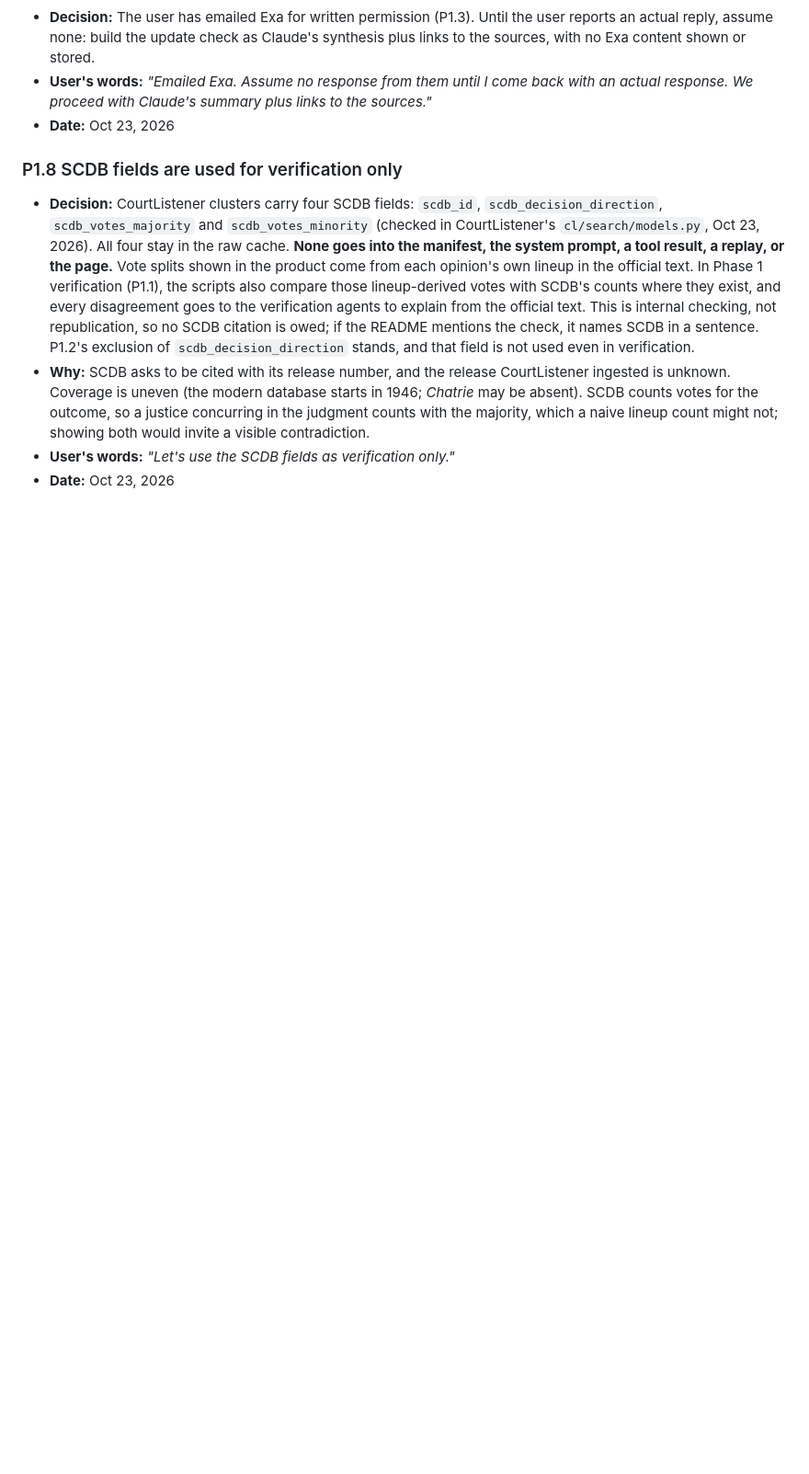
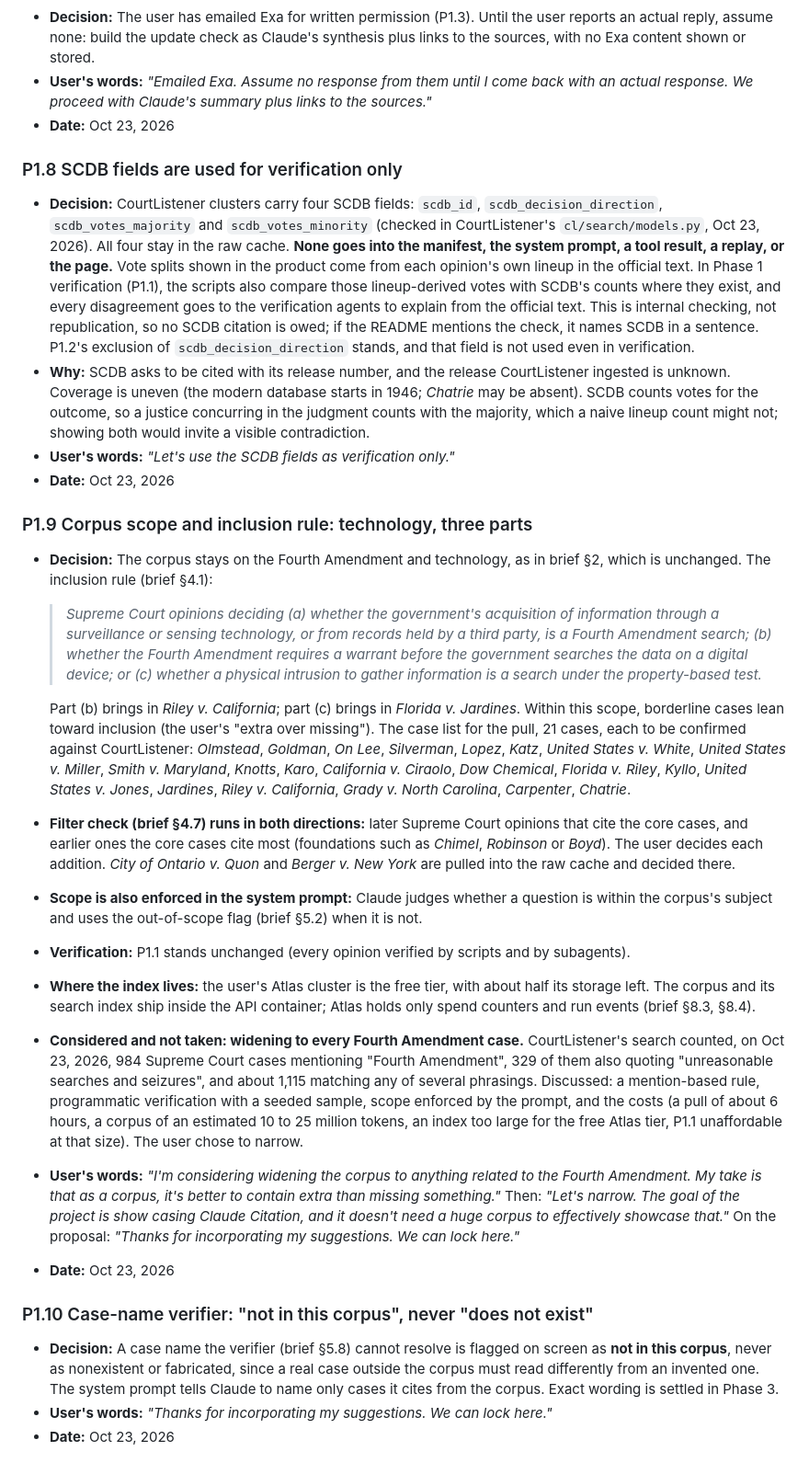
Before and after one commit to NguyenTran2002/probable-clause, a Markdown page: docs/design/locked-decisions.md, the part around the change. Shown at 92% size. GitHub-like rendering; blank space fills up the shorter version.

Commit message:
Lock P1.9 (inclusion rule, technology scope) and P1.10 (verifier wording); log
Co-Authored-By: Claude Opus 5.5 <noreply@anthropic.com>

```diff
--- a/docs/design/locked-decisions.md
+++ b/docs/design/locked-decisions.md
@@ -107,3 +107,24 @@ Numbering: `P<phase>.<n>` for decisions made in Phases 0 to 2 and 4 to 5; `T<top
 - **Why:** SCDB asks to be cited with its release number, and the release CourtListener ingested is unknown. Coverage is uneven (the modern database starts in 1946; *Chatrie* may be absent). SCDB counts votes for the outcome, so a justice concurring in the judgment counts with the majority, which a naive lineup count might not; showing both would invite a visible contradiction.
 - **User's words:** *"Let's use the SCDB fields as verification only."*
 - **Date:** Oct 23, 2026
+
+### P1.9 Corpus scope and inclusion rule: technology, three parts
+
+- **Decision:** The corpus stays on the Fourth Amendment and technology, as in brief §2, which is unchanged. The inclusion rule (brief §4.1):
+
+  > *Supreme Court opinions deciding (a) whether the government's acquisition of information through a surveillance or sensing technology, or from records held by a third party, is a Fourth Amendment search; (b) whether the Fourth Amendment requires a warrant before the government searches the data on a digital device; or (c) whether a physical intrusion to gather information is a search under the property-based test.*
+
+  Part (b) brings in *Riley v. California*; part (c) brings in *Florida v. Jardines*. Within this scope, borderline cases lean toward inclusion (the user's "extra over missing"). The case list for the pull, 21 cases, each to be confirmed against CourtListener: *Olmstead*, *Goldman*, *On Lee*, *Silverman*, *Lopez*, *Katz*, *United States v. White*, *United States v. Miller*, *Smith v. Maryland*, *Knotts*, *Karo*, *California v. Ciraolo*, *Dow Chemical*, *Florida v. Riley*, *Kyllo*, *United States v. Jones*, *Jardines*, *Riley v. California*, *Grady v. North Carolina*, *Carpenter*, *Chatrie*.
+- **Filter check (brief §4.7) runs in both directions:** later Supreme Court opinions that cite the core cases, and earlier ones the core cases cite most (foundations such as *Chimel*, *Robinson* or *Boyd*). The user decides each addition. *City of Ontario v. Quon* and *Berger v. New York* are pulled into the raw cache and decided there.
+- **Scope is also enforced in the system prompt:** Claude judges whether a question is within the corpus's subject and uses the out-of-scope flag (brief §5.2) when it is not.
+- **Verification:** P1.1 stands unchanged (every opinion verified by scripts and by subagents).
+- **Where the index lives:** the user's Atlas cluster is the free tier, with about half its storage left. The corpus and its search index ship inside the API container; Atlas holds only spend counters and run events (brief §8.3, §8.4).
+- **Considered and not taken: widening to every Fourth Amendment case.** CourtListener's search counted, on Oct 23, 2026, 984 Supreme Court cases mentioning "Fourth Amendment", 329 of them also quoting "unreasonable searches and seizures", and about 1,115 matching any of several phrasings. Discussed: a mention-based rule, programmatic verification with a seeded sample, scope enforced by the prompt, and the costs (a pull of about 6 hours, a corpus of an estimated 10 to 25 million tokens, an index too large for the free Atlas tier, P1.1 unaffordable at that size). The user chose to narrow.
+- **User's words:** *"I'm considering widening the corpus to anything related to the Fourth Amendment. My take is that as a corpus, it's better to contain extra than missing something."* Then: *"Let's narrow. The goal of the project is show casing Claude Citation, and it doesn't need a huge corpus to effectively showcase that."* On the proposal: *"Thanks for incorporating my suggestions. We can lock here."*
+- **Date:** Oct 23, 2026
+
+### P1.10 Case-name verifier: "not in this corpus", never "does not exist"
+
+- **Decision:** A case name the verifier (brief §5.8) cannot resolve is flagged on screen as **not in this corpus**, never as nonexistent or fabricated, since a real case outside the corpus must read differently from an invented one. The system prompt tells Claude to name only cases it cites from the corpus. Exact wording is settled in Phase 3.
+- **User's words:** *"Thanks for incorporating my suggestions. We can lock here."*
+- **Date:** Oct 23, 2026
```
Also changed, not shown: BUILD_LOG.md (+17 -0 lines).
